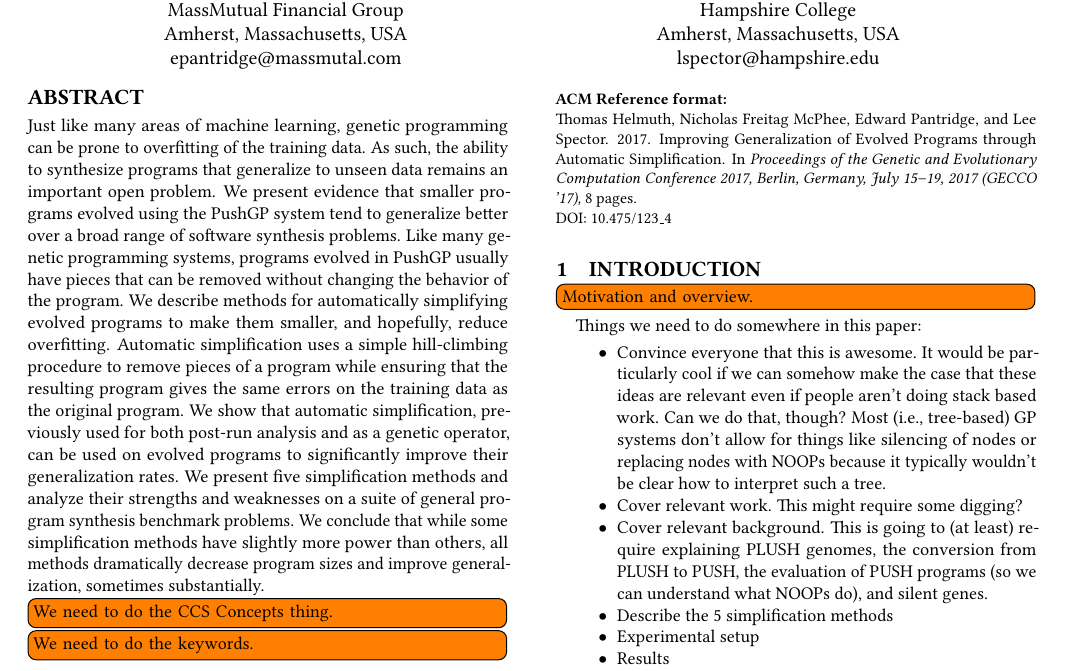
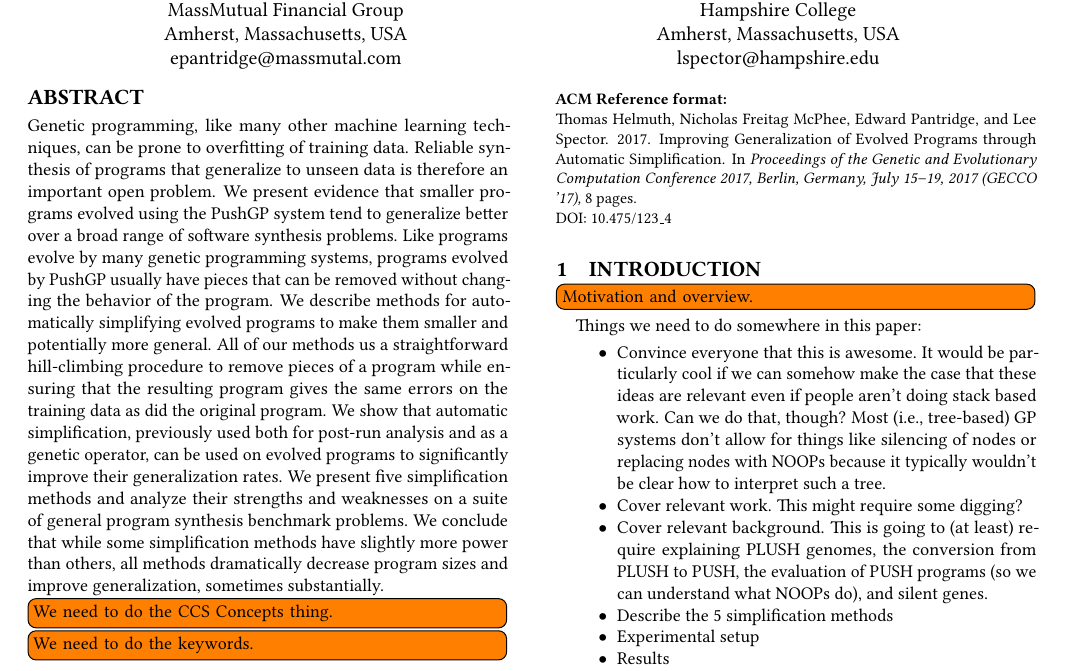
Before and after one commit to NicMcPhee/push-simplification-for-generalization, a LaTeX paper (paper/simplification.tex): part of page 1 of 8, cut so that both start at the same text. Compiled offline with pdfLaTeX.

Commit message:
Updated abstract.

```diff
--- a/paper/simplification.tex
+++ b/paper/simplification.tex
@@ -86,9 +86,9 @@
 
 
 \begin{abstract}
-Just like many areas of machine learning, genetic programming can be prone to overfitting of the training data. As such, the ability to synthesize programs that generalize to unseen data remains an important open problem. We present evidence that smaller programs evolved using the PushGP system tend to generalize better over a broad range of software synthesis problems.
-Like many genetic programming systems, programs evolved in PushGP usually
-have pieces that can be removed without changing the behavior of the program. We describe methods for automatically simplifying evolved programs to make them smaller, and hopefully, reduce overfitting. Automatic simplification uses a simple hill-climbing procedure to remove pieces of a program while ensuring that the resulting program gives the same errors on the training data as the original program. We show that automatic simplification, previously used for both post-run analysis and as a genetic operator, can be used on evolved programs to significantly improve their generalization rates. We present five simplification methods and analyze their strengths and weaknesses on a suite of general program synthesis benchmark problems. We conclude that while some simplification methods have slightly more power than others, all methods dramatically decrease program sizes and improve generalization,
+Genetic programming, like many other machine learning techniques, can be prone to overfitting of training data. Reliable synthesis of programs that generalize to unseen data is therefore an important open problem. We present evidence that smaller programs evolved using the PushGP system tend to generalize better over a broad range of software synthesis problems.
+Like programs evolve by many genetic programming systems, programs evolved by PushGP usually
+have pieces that can be removed without changing the behavior of the program. We describe methods for automatically simplifying evolved programs to make them smaller and potentially more general. All of our methods us a straightforward hill-climbing procedure to remove pieces of a program while ensuring that the resulting program gives the same errors on the training data as did the original program. We show that automatic simplification, previously used both for post-run analysis and as a genetic operator, can be used on evolved programs to significantly improve their generalization rates. We present five simplification methods and analyze their strengths and weaknesses on a suite of general program synthesis benchmark problems. We conclude that while some simplification methods have slightly more power than others, all methods dramatically decrease program sizes and improve generalization,
 sometimes substantially.
 	\todo[inline]{We need to do the CCS Concepts thing.}
 	\todo[inline]{We need to do the keywords.}
```
